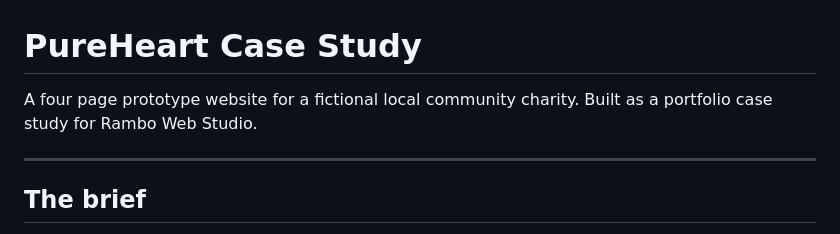
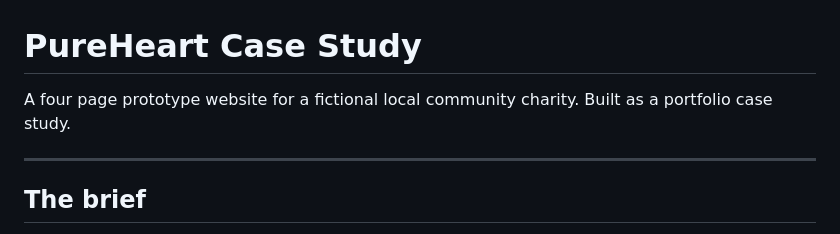
Before and after one commit to GabPuccini/pureheart, a Markdown page: README.md, the part around the change. Drawn GitHub-style.

Commit message:
Remove reference to Rambo Web Studio from README

```diff
--- a/README.md
+++ b/README.md
@@ -1,6 +1,6 @@
 # PureHeart Case Study
 
-A four page prototype website for a fictional local community charity. Built as a portfolio case study for Rambo Web Studio.
+A four page prototype website for a fictional local community charity. Built as a portfolio case study.
 
 ---
 
```
